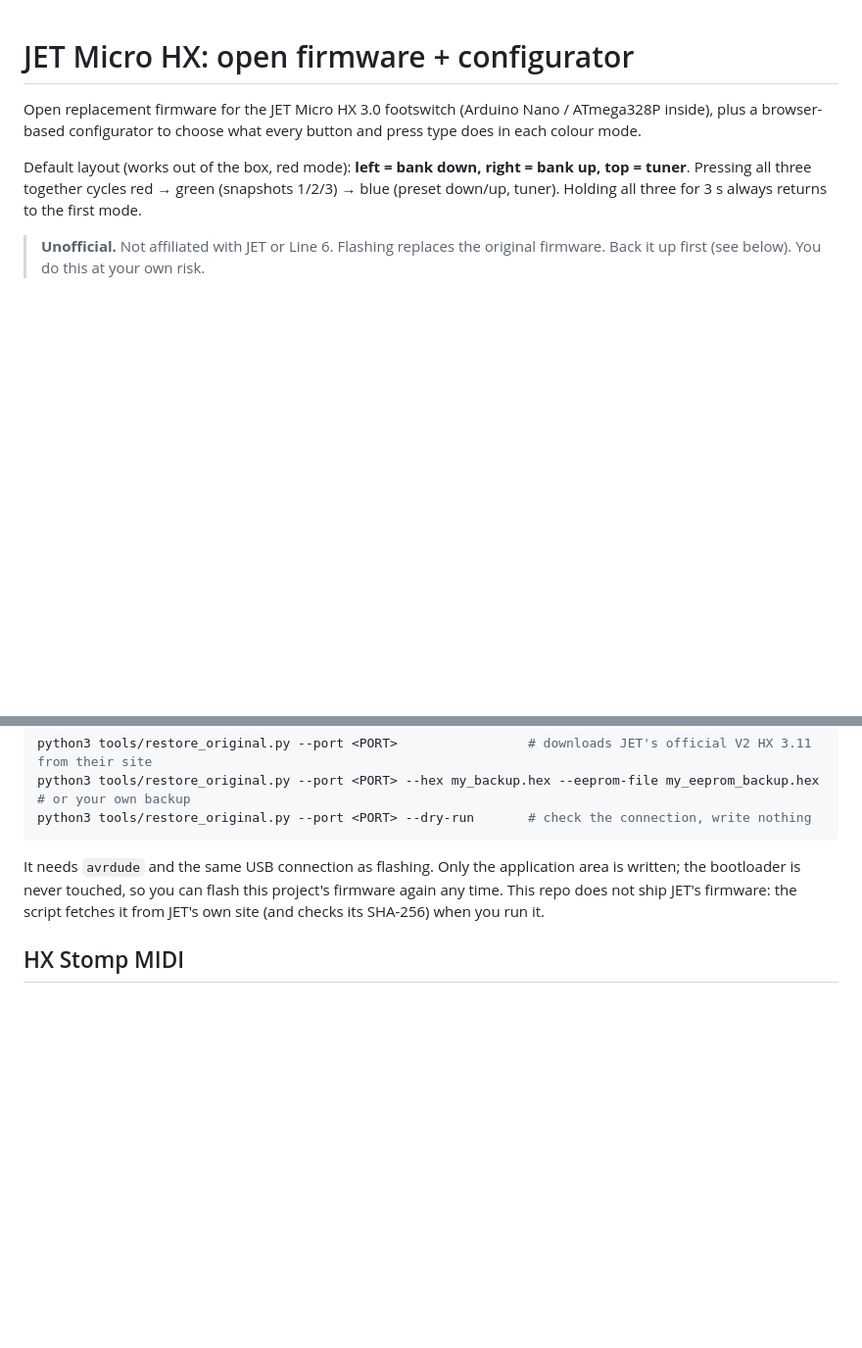
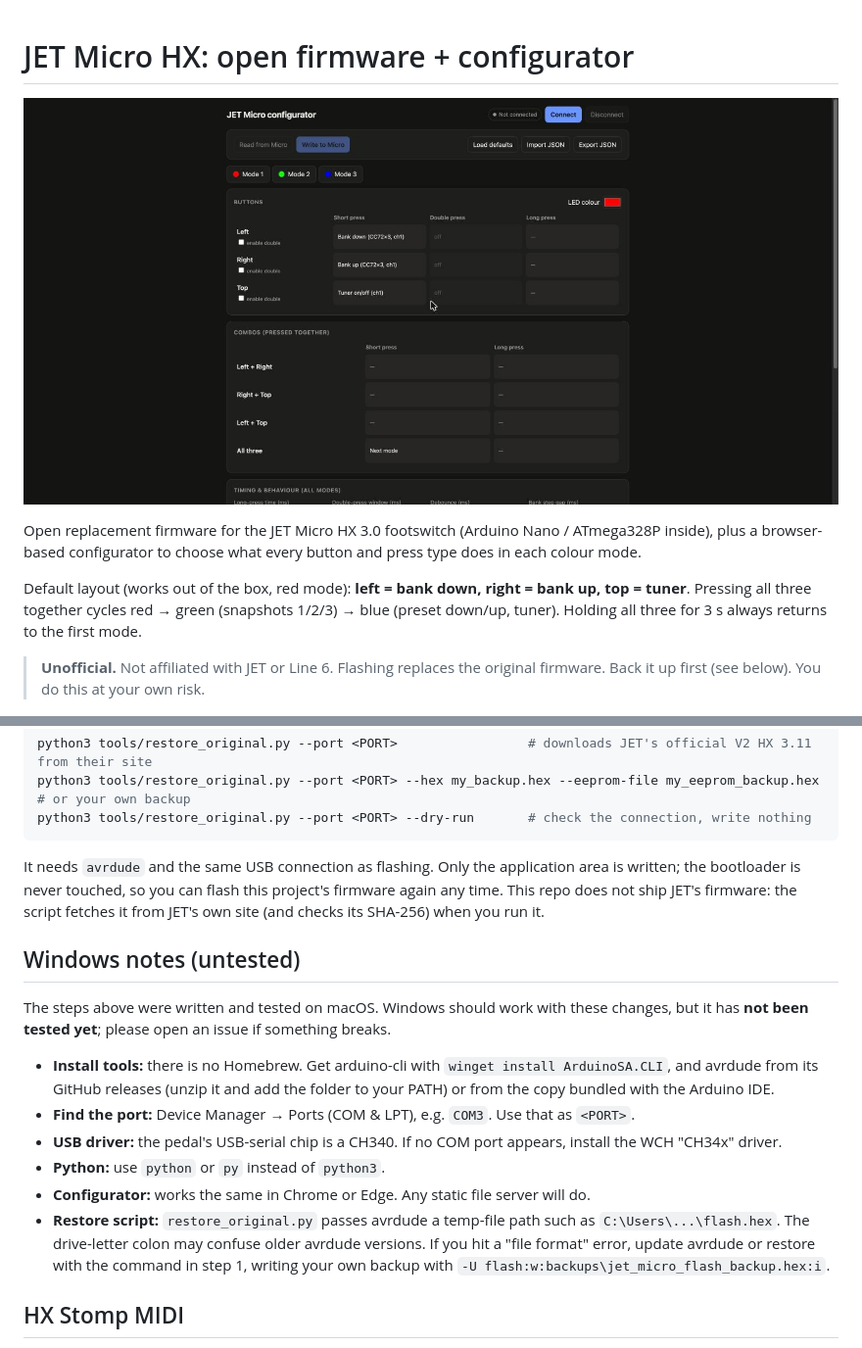
Before and after one commit to Nico-Gerber/JET-Micro-configurator, a Markdown page: README.md, 2 parts joined by grey strips. Shown at 98% size. GitHub-like rendering; pictures changed too: docs/screenshot.jpg (added); blank space fills up the shorter version.

```diff
--- a/README.md
+++ b/README.md
@@ -1,4 +1,6 @@
 # JET Micro HX: open firmware + configurator
+
+![The JET Micro configurator showing the default layout](docs/screenshot.jpg)
 
 Open replacement firmware for the JET Micro HX 3.0 footswitch (Arduino Nano / ATmega328P inside), plus a
 browser-based configurator to choose what every button and press type does in each colour mode.
@@ -64,6 +66,19 @@ It needs `avrdude` and the same USB connection as flashing. Only the application
 bootloader is never touched, so you can flash this project's firmware again any time. This repo does not ship
 JET's firmware: the script fetches it from JET's own site (and checks its SHA-256) when you run it.
 
+## Windows notes (untested)
+The steps above were written and tested on macOS. Windows should work with these changes, but it has **not been
+tested yet**; please open an issue if something breaks.
+- **Install tools:** there is no Homebrew. Get arduino-cli with `winget install ArduinoSA.CLI`, and avrdude from its
+  GitHub releases (unzip it and add the folder to your PATH) or from the copy bundled with the Arduino IDE.
+- **Find the port:** Device Manager → Ports (COM & LPT), e.g. `COM3`. Use that as `<PORT>`.
+- **USB driver:** the pedal's USB-serial chip is a CH340. If no COM port appears, install the WCH "CH34x" driver.
+- **Python:** use `python` or `py` instead of `python3`.
+- **Configurator:** works the same in Chrome or Edge. Any static file server will do.
+- **Restore script:** `restore_original.py` passes avrdude a temp-file path such as `C:\Users\...\flash.hex`. The drive-letter
+  colon may confuse older avrdude versions. If you hit a "file format" error, update avrdude or restore with the
+  command in step 1, writing your own backup with `-U flash:w:backups\jet_micro_flash_backup.hex:i`.
+
 ## HX Stomp MIDI
 Defaults target the HX Stomp on MIDI channel 1: CC69 snapshots, CC72 preset step, CC68 tuner, CC64 tap tempo.
 These came from community docs, so confirm them against your Stomp's manual and firmware. The bank-step
```
